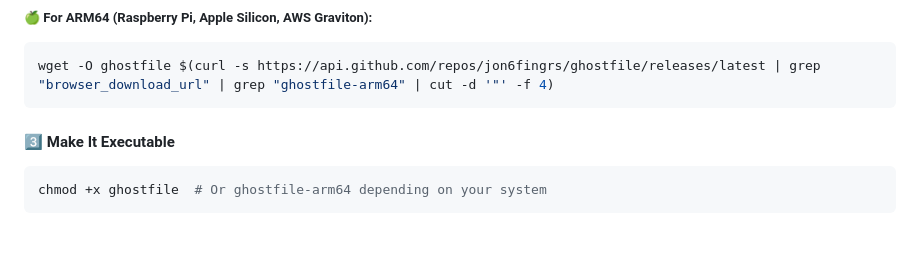
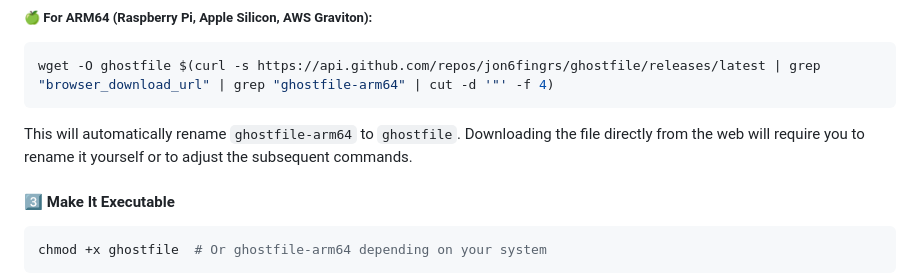
Before and after one commit to jon6fingrs/ghostfile, a Markdown page: README.md, the part around the change. Drawn GitHub-style; blank space fills up the shorter version.

````diff
--- a/README.md
+++ b/README.md
@@ -39,6 +39,7 @@ wget $(curl -s https://api.github.com/repos/jon6fingrs/ghostfile/releases/latest
 ```bash
 wget -O ghostfile $(curl -s https://api.github.com/repos/jon6fingrs/ghostfile/releases/latest | grep "browser_download_url" | grep "ghostfile-arm64" | cut -d '"' -f 4)
 ```
+This will automatically rename `ghostfile-arm64` to `ghostfile`. Downloading the file directly from the web will require you to rename it yourself or to adjust the subsequent commands.
 
 #### 3️⃣ **Make It Executable**
 ```bash
````
